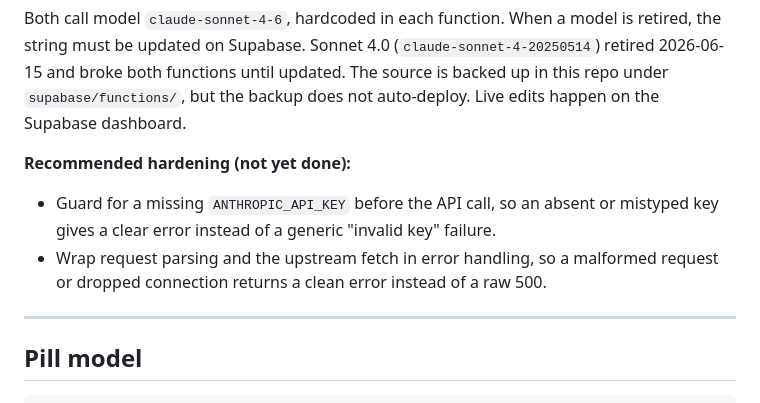
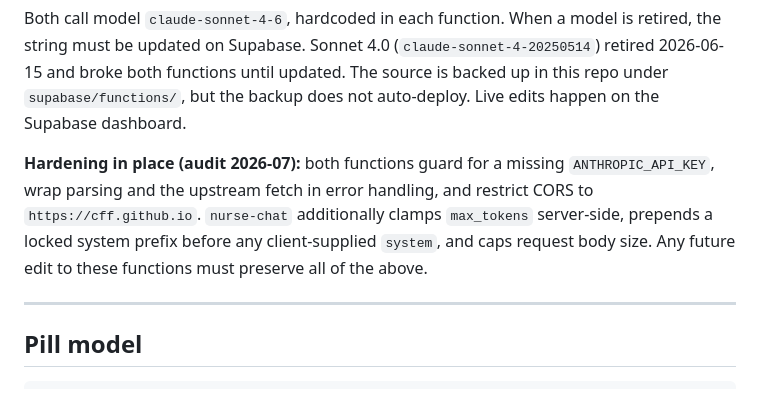
Before and after one commit to CFF/pill-reminder-dev, a Markdown page: SPECS.md, the part around the change. GitHub-like rendering.

Commit message:
Task 1: record Edge Function hardening in SPECS.md (functions deployed to Supabase + validated on device)

```diff
--- a/SPECS.md
+++ b/SPECS.md
@@ -64,9 +64,7 @@ Two Supabase Edge Functions proxy the Anthropic API, which keeps the key server-
 
 Both call model `claude-sonnet-4-6`, hardcoded in each function. When a model is retired, the string must be updated on Supabase. Sonnet 4.0 (`claude-sonnet-4-20250514`) retired 2026-06-15 and broke both functions until updated. The source is backed up in this repo under `supabase/functions/`, but the backup does not auto-deploy. Live edits happen on the Supabase dashboard.
 
-**Recommended hardening (not yet done):**
-- Guard for a missing `ANTHROPIC_API_KEY` before the API call, so an absent or mistyped key gives a clear error instead of a generic "invalid key" failure.
-- Wrap request parsing and the upstream fetch in error handling, so a malformed request or dropped connection returns a clean error instead of a raw 500.
+**Hardening in place (audit 2026-07):** both functions guard for a missing `ANTHROPIC_API_KEY`, wrap parsing and the upstream fetch in error handling, and restrict CORS to `https://cff.github.io`. `nurse-chat` additionally clamps `max_tokens` server-side, prepends a locked system prefix before any client-supplied `system`, and caps request body size. Any future edit to these functions must preserve all of the above.
 
 ---
 
```
